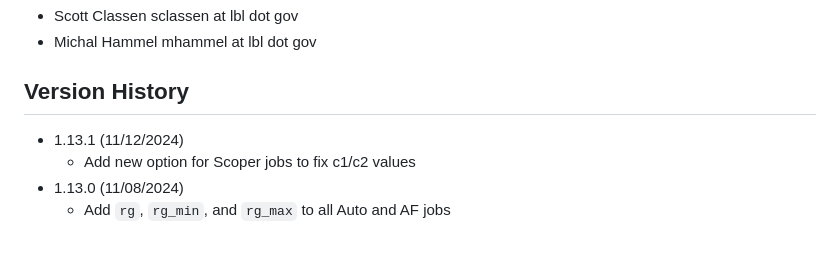
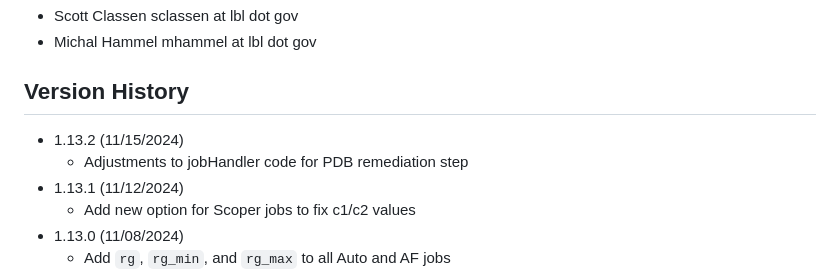
Before and after one commit to bl1231/bilbomd-backend, a Markdown page: README.md, the part around the change. Rendered like a GitHub page; blank space fills up the shorter version.

```diff
--- a/README.md
+++ b/README.md
@@ -94,6 +94,8 @@ podman-hpc push registry.nersc.gov/m4659/sclassen/bilbomd-spin-backend:latest
 
 ## Version History
 
+- 1.13.2 (11/15/2024)
+  - Adjustments to jobHandler code for PDB remediation step
 - 1.13.1 (11/12/2024)
   - Add new option for Scoper jobs to fix c1/c2 values
 - 1.13.0 (11/08/2024)
```
